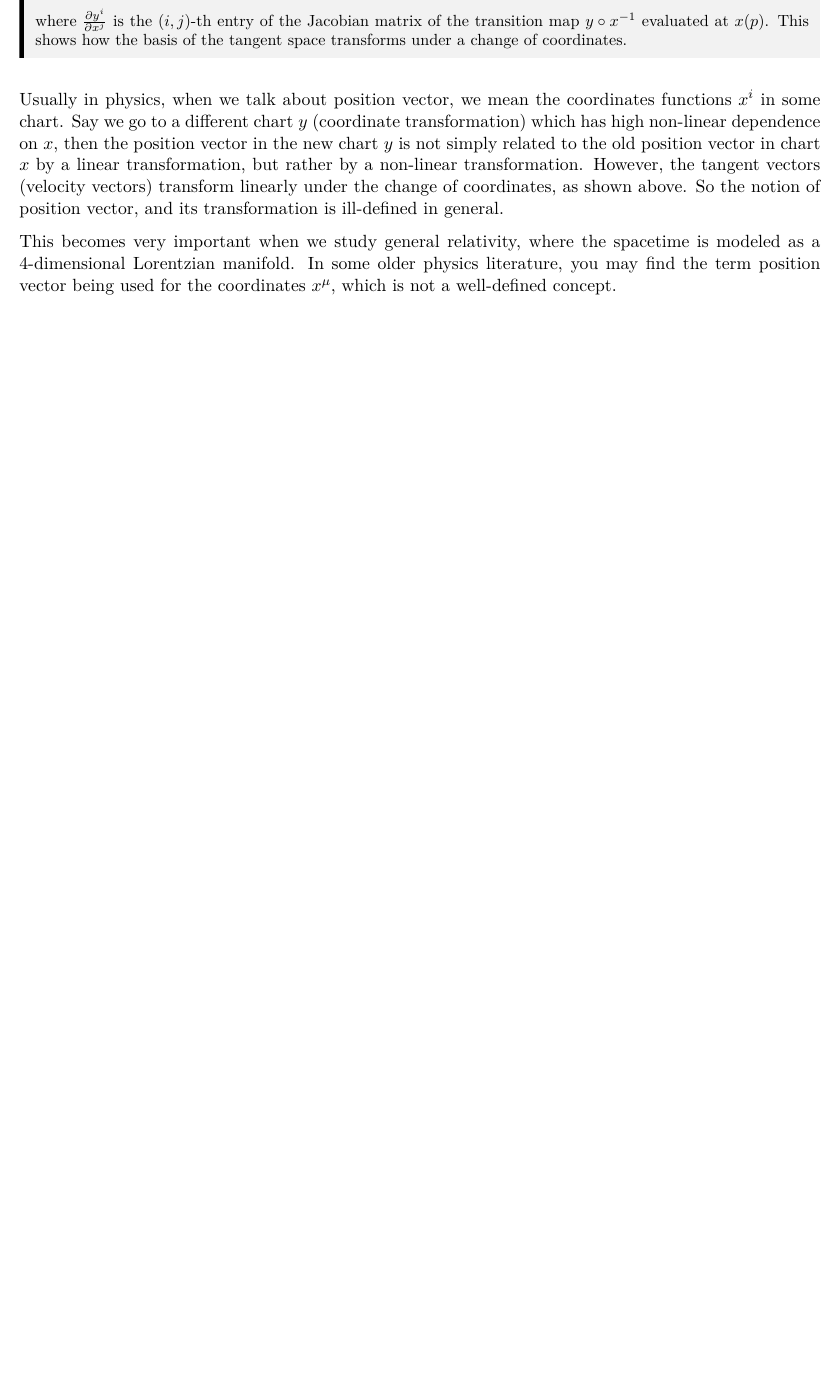
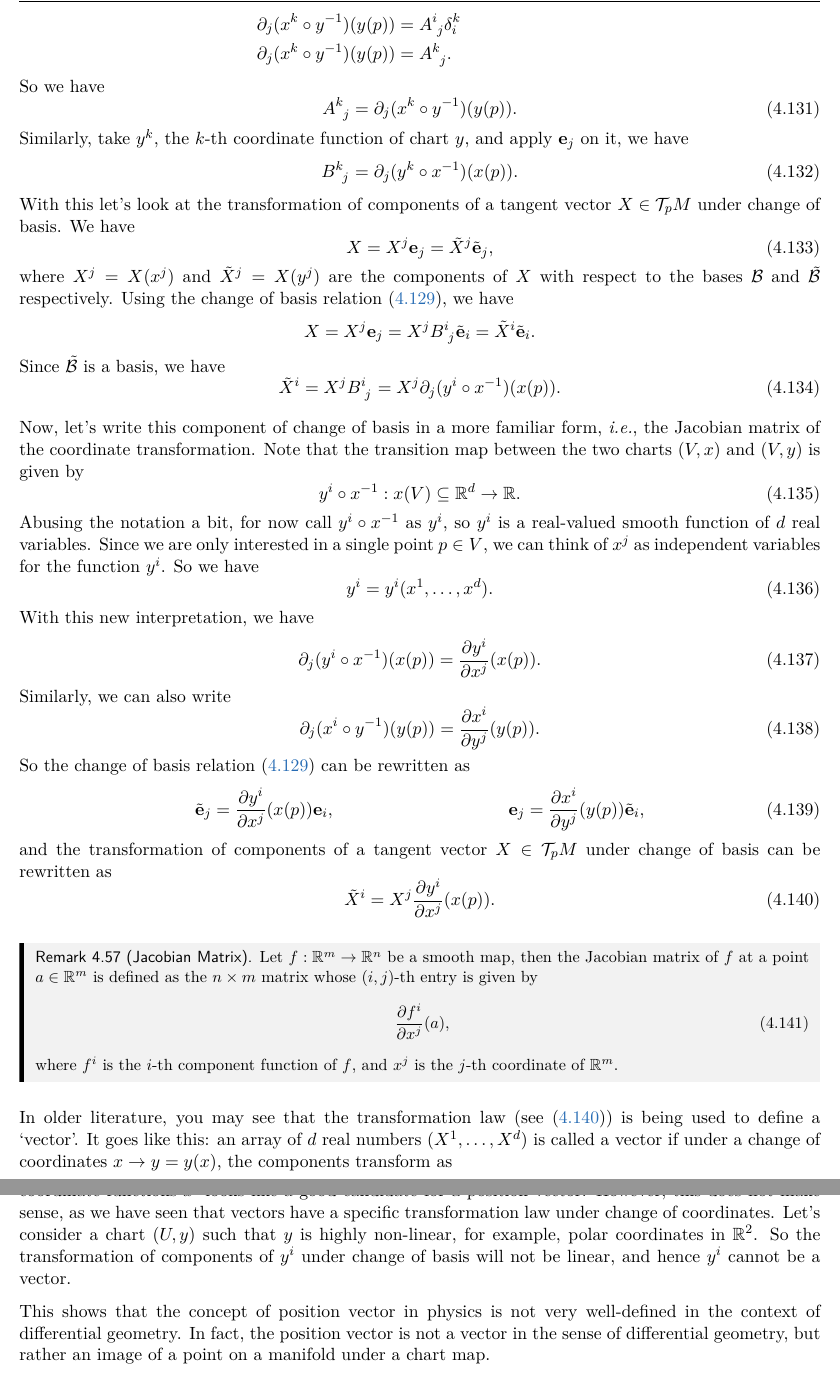
Before and after one commit to iamPiyushKrSingh/geometrical-anatomy-of-theoretical-physics, a LaTeX thesis (notes.tex, which reads Ch04 - Differentiable Manifolds/lec09.tex): part of page 71 of 71 before the commit and two parts of pages 72 and 73 of 73 after it, the two joined at a grey line, cut at the place of the change, the shorter picture padded with empty space. Compiled offline with pdfLaTeX.

Commit message:
added a discussion on change of basis for tanget vector space in lec09

```diff
--- a/Ch04 - Differentiable Manifolds/lec09.tex
+++ b/Ch04 - Differentiable Manifolds/lec09.tex
@@ -377,4 +384,3 @@ where \(X^j = X(x^j) = (x^j \circ \gamma)'(0)\) are called the \emph{components}
 \begin{equation}
-        \qty(\pdv{y^j})_p = \qty[\pdv{y^i}{x^j} \qty(x(p))] \qty(\pdv{x^i})_p,
+    \tensor{A}{^i_j} \tensor{B}{^k_i} = \tensor{\delta}{^k_j} = \tensor{B}{^i_j} \tensor{A}{^k_i}.
 \end{equation}
-    where \(\pdv{y^i}{x^j}(x(p))\) is the \((i,j)\)-th entry of the Jacobian matrix of the transition map \(y \circ x^{-1}\) evaluated at \(x(p)\). This shows how the basis of the tangent space transforms under a change of coordinates.
@@ -381,4 +395,55 @@ where \(X^j = X(x^j) = (x^j \circ \gamma)'(0)\) are called the \emph{components}
+So we have
+\begin{equation}
+    \tensor{A}{^k_j} = \partial_j (x^k \circ y^{-1})(y(p)).
+\end{equation}
+Similarly, take \(y^k\), the \(k\)-th coordinate function of chart \(y\), and apply \(\vb{e}_j\) on it, we have
+\begin{equation}
+    \tensor{B}{^k_j} = \partial_j (y^k \circ x^{-1})(x(p)).
+\end{equation}
+With this let's look at the transformation of components of a tangent vector \(X \in \ST_p M\) under change of basis. We have
+\begin{equation}
+    X = X^j \vb{e}_j = \tilde{X}^j \tilde{\vb{e}}_j,
+\end{equation}
+where \(X^j = X(x^j)\) and \(\tilde{X}^j = X(y^j)\) are the components of \(X\) with respect to the bases \(\SB\) and \(\tilde{\SB}\) respectively. Using the change of basis relation \eqref{eq:change-of-basis-tangent-space}, we have
+\begin{equation*}
+    X = X^j \vb{e}_j = X^j \tensor{B}{^i_j} \tilde{\vb{e}}_i = \tilde{X}^i \tilde{\vb{e}}_i.
+\end{equation*}
+Since \(\tilde{\SB}\) is a basis, we have
+\begin{equation}
+    \tilde{X}^i = X^j \tensor{B}{^i_j} = X^j \partial_j (y^i \circ x^{-1})(x(p)).
+\end{equation}
+
+Now, let's write this component of change of basis in a more familiar form, \ie, the Jacobian matrix of the coordinate transformation. Note that the transition map between the two charts \((V, x)\) and \((V, y)\) is given by
+\begin{equation}
+    y^i \circ x^{-1}: x(V) \subseteq \R^d \to \R.
+\end{equation}
+Abusing the notation a bit, for now call \(y^i \circ x^{-1}\) as \(y^i\), so \(y^i\) is a real-valued smooth function of \(d\) real variables. Since we are only interested in a single point \(p \in V\), we can think of \(x^j\) as independent variables for the function \(y^i\). So we have
+\begin{equation}
+    y^i = y^i(x^1, \ldots, x^d).
+\end{equation}
+With this new interpretation, we have
+\begin{equation}
+    \partial_j (y^i \circ x^{-1})(x(p)) = \pdv{y^i}{x^j} \qty(x(p)).
+\end{equation}
+Similarly, we can also write
+\begin{equation}
+    \partial_j (x^i \circ y^{-1})(y(p)) = \pdv{x^i}{y^j} \qty(y(p)).
+\end{equation}
+So the change of basis relation \eqref{eq:change-of-basis-tangent-space} can be rewritten as
+\begin{align}
+    \tilde{\vb{e}}_j & = \pdv{y^i}{x^j} \qty(x(p)) \vb{e}_i, & \vb{e}_j & = \pdv{x^i}{y^j} \qty(y(p)) \tilde{\vb{e}}_i,
+\end{align}
+and the transformation of components of a tangent vector \(X \in \ST_p M\) under change of basis can be rewritten as
+\begin{equation} \label{eq:transformation-of-components-tangent-vector}
+    \tilde{X}^i = X^j \pdv{y^i}{x^j} \qty(x(p)).
+\end{equation}
+\begin{remark}[Jacobian Matrix]
+    Let \(f: \R^m \to \R^n\) be a smooth map, then the Jacobian matrix of \(f\) at a point \(a \in \R^m\) is defined as the \(n \times m\) matrix whose \((i, j)\)-th entry is given by
+    \begin{equation}
+        \pdv{f^i}{x^j} \qty(a),
+    \end{equation}
+    where \(f^i\) is the \(i\)-th component function of \(f\), and \(x^j\) is the \(j\)-th coordinate of \(\R^m\).
 \end{remark}
-Usually in physics, when we talk about position vector, we mean the coordinates functions \(x^i\) in some chart. Say we go to a different chart \(y\) (coordinate transformation) which has high non-linear dependence on \(x\), then the position vector in the new chart \(y\) is not simply related to the old position vector in chart \(x\) by a linear transformation, but rather by a non-linear transformation. However, the tangent vectors (velocity vectors) transform linearly under the change of coordinates, as shown above. So the notion of position vector, and its transformation is ill-defined in general.
 
-This becomes very important when we study general relativity, where the spacetime is modeled as a 4-dimensional Lorentzian manifold. In some older physics literature, you may find the term position vector being used for the coordinates \(x^\mu\), which is not a well-defined concept.
+In older literature, you may see that the transformation law (see \eqref{eq:transformation-of-components-tangent-vector}) is being used to define a `vector'. It goes like this: an array of \(d\) real numbers \((X^1, \ldots, X^d)\) is called a vector if under a change of coordinates \(x \to y = y(x)\), the components transform as
+\begin{equation}
@@ -384,0 +456,3 @@ This becomes very important when we study general relativity, where the spacetim
+In physics, we often talk about the position vector of a point in space. From all this discussion, only coordinate functions \(x^i\) looks like a good candidate for a position vector. However, this does not make sense, as we have seen that vectors have a specific transformation law under change of coordinates. Let's consider a chart \((U, y)\) such that \(y\) is highly non-linear, for example, polar coordinates in \(\R^2\). So the transformation of components of \(y^i\) under change of basis will not be linear, and hence \(y^i\) cannot be a vector.
+
+This shows that the concept of position vector in physics is not very well-defined in the context of differential geometry. In fact, the position vector is not a vector in the sense of differential geometry, but rather an image of a point on a manifold under a chart map.
```
Also changed, not shown: notes.pdf, Ch04 - Differentiable Manifolds/lec09.tex (51 more changed lines). Lines whose indentation alone changed are shown as unchanged.
